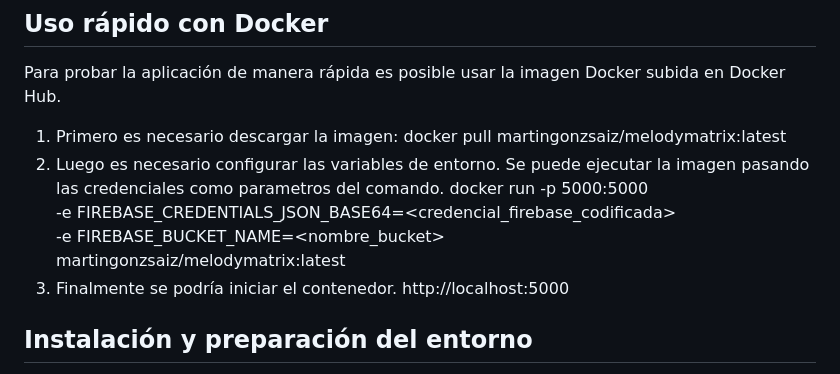
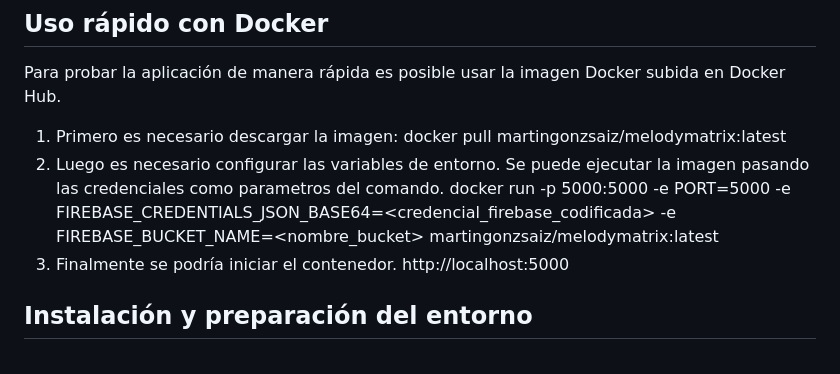
Before and after one commit to martingonzsaiz/Digitalizaci-n-Partituras-, a Markdown page: README.md, the part around the change. GitHub-like rendering.

Commit message:
Corrección final en el README.md

```diff
--- a/README.md
+++ b/README.md
@@ -24,10 +24,7 @@ Para probar la aplicación de manera rápida es posible usar la imagen Docker su
 1. Primero es necesario descargar la imagen:
 docker pull martingonzsaiz/melodymatrix:latest
 2. Luego es necesario configurar las variables de entorno. Se puede ejecutar la imagen pasando las credenciales como parametros del comando.
-docker run -p 5000:5000 \
--e FIREBASE_CREDENTIALS_JSON_BASE64=<credencial_firebase_codificada> \
--e FIREBASE_BUCKET_NAME=<nombre_bucket> \
-martingonzsaiz/melodymatrix:latest
+docker run -p 5000:5000 -e PORT=5000 -e FIREBASE_CREDENTIALS_JSON_BASE64=<credencial_firebase_codificada> -e FIREBASE_BUCKET_NAME=<nombre_bucket> martingonzsaiz/melodymatrix:latest
 3. Finalmente se podría iniciar el contenedor.
 http://localhost:5000
 
```
